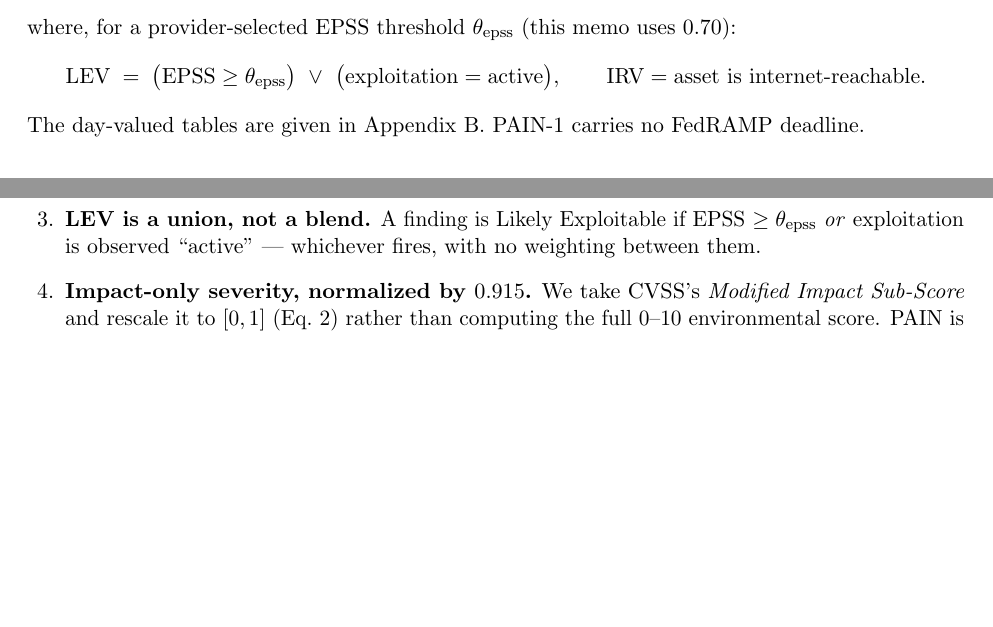
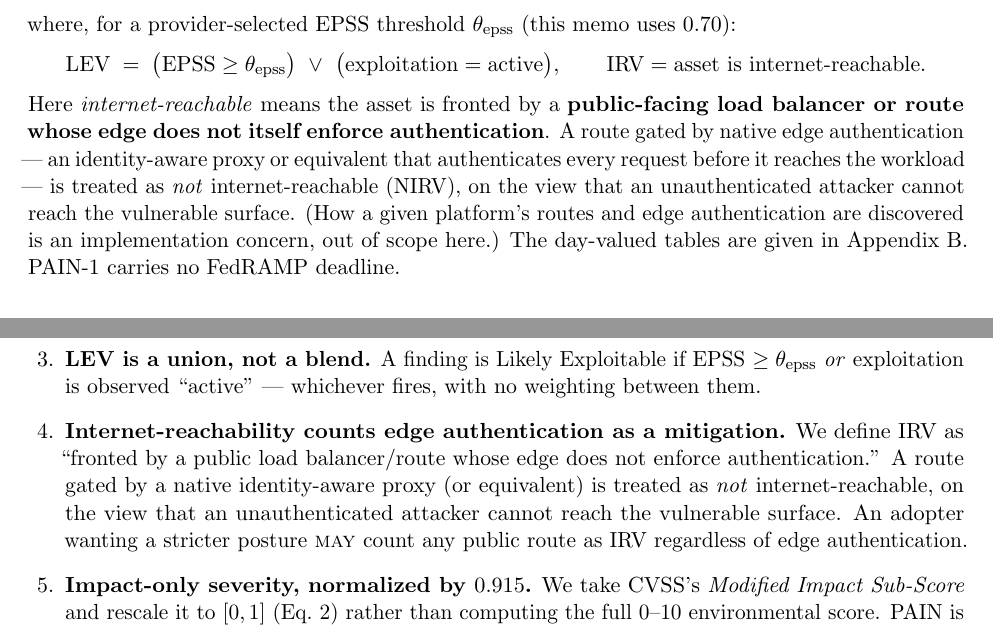
Before and after one commit to stackArmor/trivy-plugin-vdr, a LaTeX paper (docs/whitepaper/vdr-pain-cvss.tex): two parts of pages 6 and 13 of 13, joined at a grey line, cut so that both start at the same text, the shorter picture padded with empty space. Compiled offline with pdfLaTeX.

Commit message:
docs(whitepaper): define internet-reachable (IRV) + add it as an explicit opinion
Define IRV conceptually in the remediation section: fronted by a public load
balancer/route whose edge does not enforce authentication; routes behind a native
identity-aware proxy are treated as not internet-reachable. Add the edge-auth
exemption as an Appendix C design opinion. (EPSS 0.70 cutoff was already item 2.)

```diff
--- a/docs/whitepaper/vdr-pain-cvss.tex
+++ b/docs/whitepaper/vdr-pain-cvss.tex
@@ -318,6 +318,13 @@ $0.70$):
 \qquad
 \text{IRV} = \text{asset is internet-reachable}.
 \]
+Here \emph{internet-reachable} means the asset is fronted by a \textbf{public-facing
+load balancer or route whose edge does not itself enforce authentication}. A route
+gated by native edge authentication --- an identity-aware proxy or equivalent that
+authenticates every request before it reaches the workload --- is treated as
+\emph{not} internet-reachable (NIRV), on the view that an unauthenticated attacker
+cannot reach the vulnerable surface. (How a given platform's routes and edge
+authentication are discovered is an implementation concern, out of scope here.)
 The day-valued tables are given in Appendix~\ref{app:matrix}. PAIN-1 carries no
 FedRAMP deadline.
 
@@ -727,6 +734,12 @@ and the fact that an implementation \rfckw{may} change it.
 \item \textbf{LEV is a union, not a blend.} A finding is Likely Exploitable if
   EPSS $\ge \theta_{\text{epss}}$ \emph{or} exploitation is observed ``active'' ---
   whichever fires, with no weighting between them.
+\item \textbf{Internet-reachability counts edge authentication as a mitigation.} We
+  define IRV as ``fronted by a public load balancer/route whose edge does not enforce
+  authentication.'' A route gated by a native identity-aware proxy (or equivalent) is
+  treated as \emph{not} internet-reachable, on the view that an unauthenticated
+  attacker cannot reach the vulnerable surface. An adopter wanting a stricter posture
+  \rfckw{may} count any public route as IRV regardless of edge authentication.
 \item \textbf{Impact-only severity, normalized by $0.915$.} We take CVSS's
   \emph{Modified Impact Sub-Score} and rescale it to $[0,1]$ (Eq.~\ref{eq:s}) rather
   than computing the full 0--10 environmental score. PAIN is about \emph{impact on the
```
Also changed, not shown: docs/whitepaper/vdr-pain-cvss.pdf.
